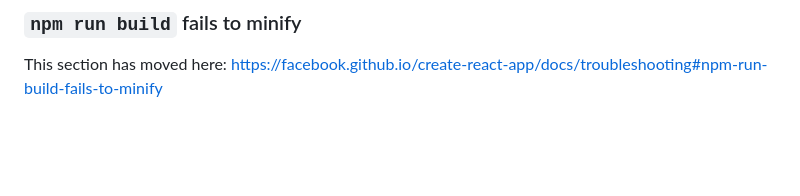
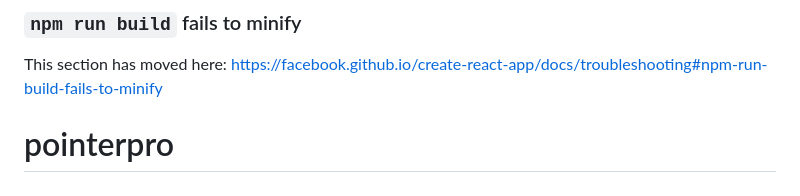
Before and after one commit to joannawalach1/pointerpro-app, a Markdown page: README.md, the part around the change. GitHub-like rendering; blank space fills up the shorter version.

```diff
--- a/README.md
+++ b/README.md
@@ -68,3 +68,4 @@ This section has moved here: [https://facebook.github.io/create-react-app/docs/d
 ### `npm run build` fails to minify
 
 This section has moved here: [https://facebook.github.io/create-react-app/docs/troubleshooting#npm-run-build-fails-to-minify](https://facebook.github.io/create-react-app/docs/troubleshooting#npm-run-build-fails-to-minify)
+# pointerpro
```
